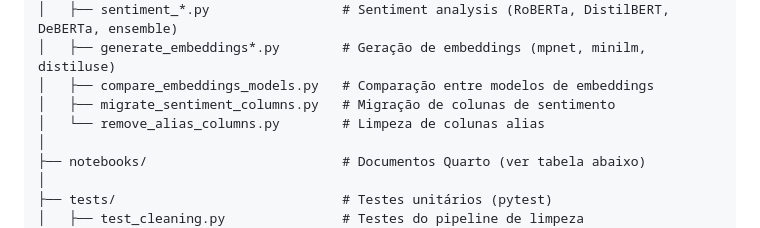
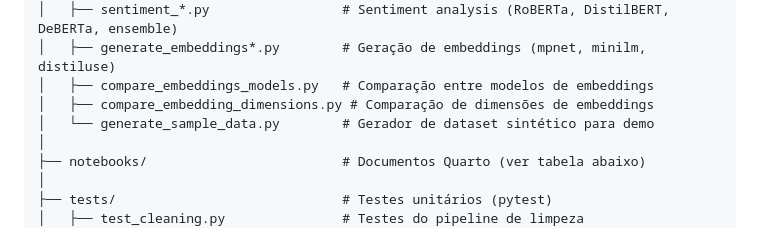
Before and after one commit to mrlnlms/whatsapp-interaction-analysis, a Markdown page: README.md, the part around the change. Drawn GitHub-style.

Commit message:
fix: remove scripts deletados do diagrama de estrutura no README

```diff
--- a/README.md
+++ b/README.md
@@ -59,8 +59,8 @@ whatsapp-interaction-analysis/
 │   ├── sentiment_*.py                 # Sentiment analysis (RoBERTa, DistilBERT, DeBERTa, ensemble)
 │   ├── generate_embeddings*.py        # Geração de embeddings (mpnet, minilm, distiluse)
 │   ├── compare_embeddings_models.py   # Comparação entre modelos de embeddings
-│   ├── migrate_sentiment_columns.py   # Migração de colunas de sentimento
-│   └── remove_alias_columns.py        # Limpeza de colunas alias
+│   ├── compare_embedding_dimensions.py # Comparação de dimensões de embeddings
+│   └── generate_sample_data.py        # Gerador de dataset sintético para demo
 │
 ├── notebooks/                         # Documentos Quarto (ver tabela abaixo)
 │
```
